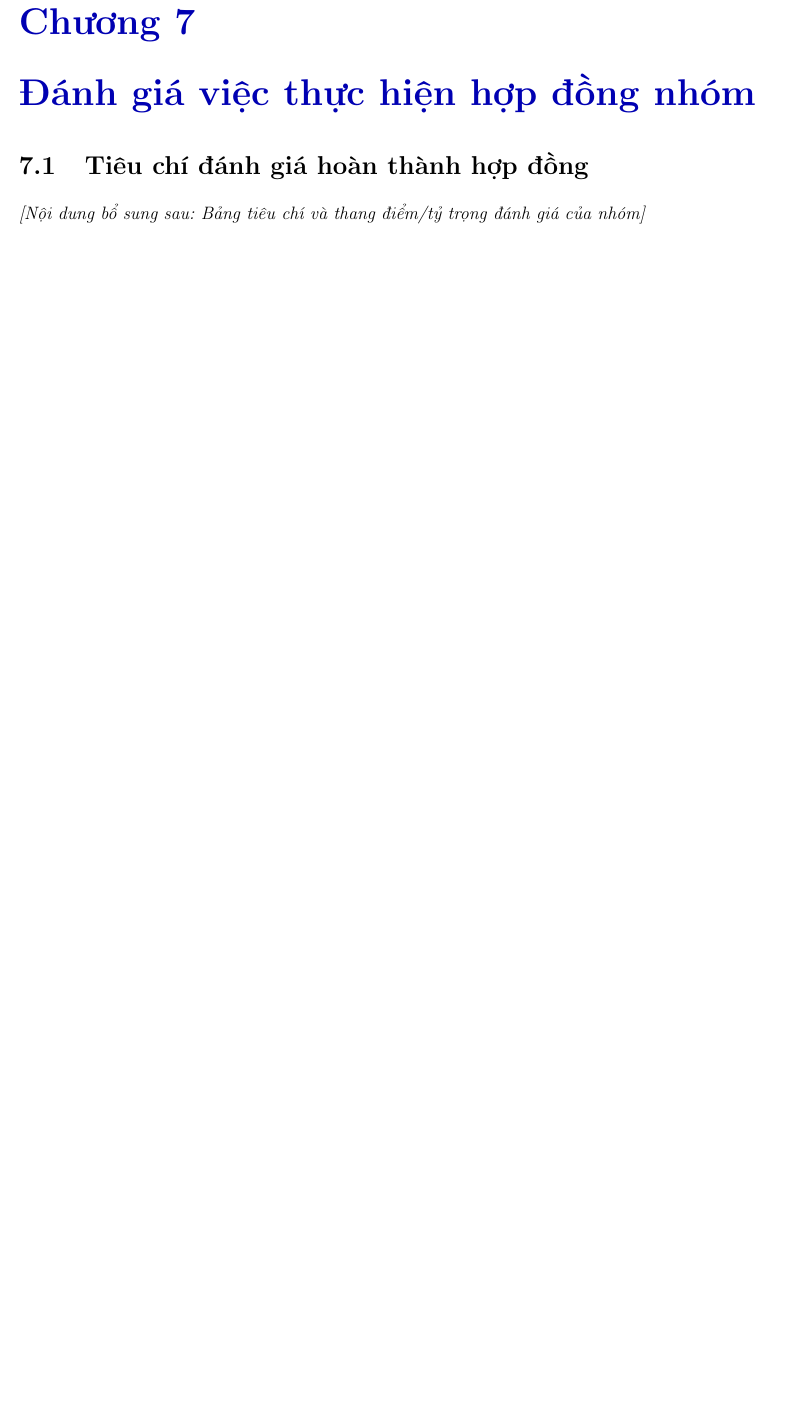
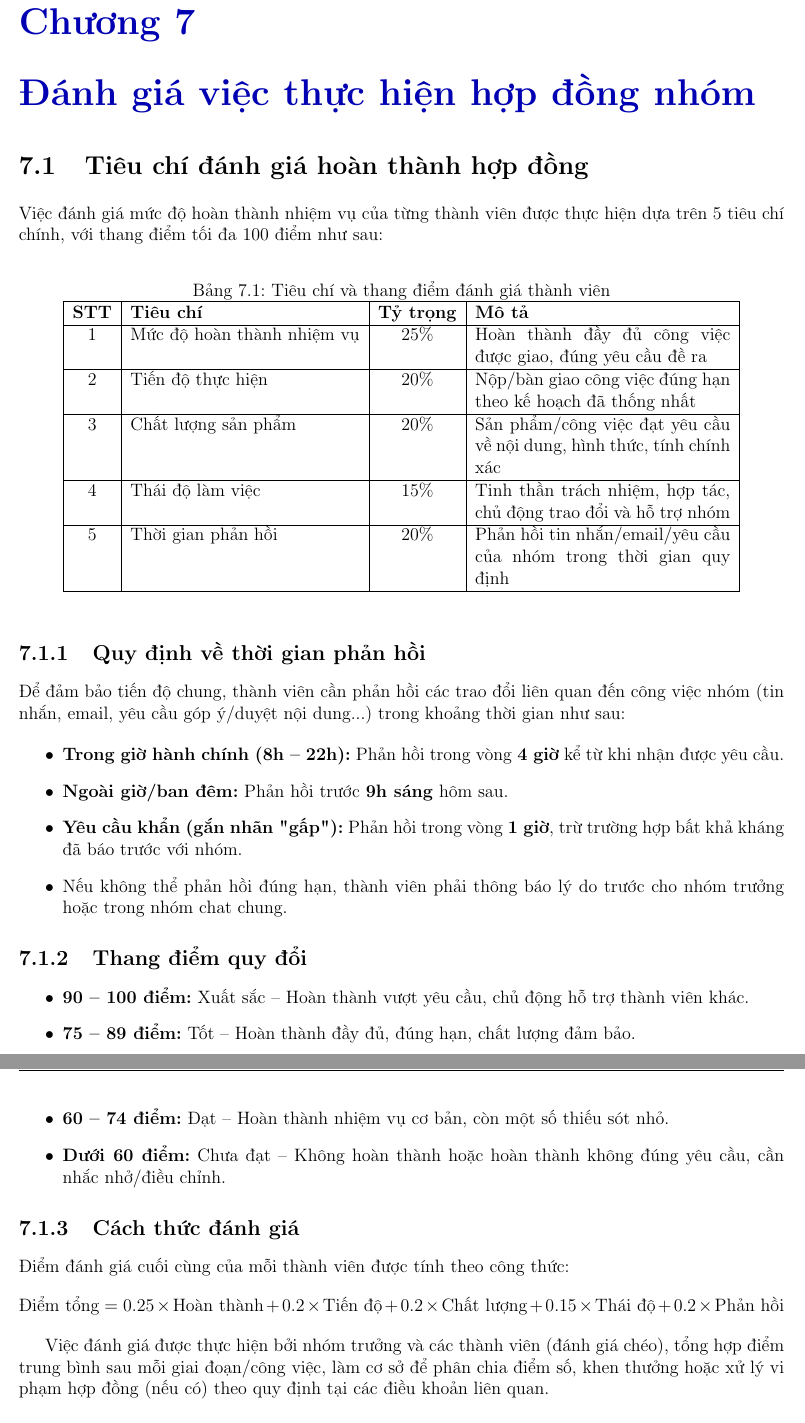
Before and after one commit to 26730046/Tetris, a LaTeX thesis (latex/main.tex, which reads latex/07_danh_gia_hop_dong/tieu_chi_danh_gia.tex): part of page 24 of 25 before the commit and two parts of pages 24 and 25 of 26 after it, the two joined at a grey line, cut so that both start at the same text, the shorter picture padded with empty space. Compiled offline with pdfLaTeX.

Commit message:
tieu chi danh gia

```diff
--- a/latex/07_danh_gia_hop_dong/tieu_chi_danh_gia.tex
+++ b/latex/07_danh_gia_hop_dong/tieu_chi_danh_gia.tex
@@ -1,4 +1,52 @@
 \section{Tiêu chí đánh giá hoàn thành hợp đồng}
 
-% [Gợi ý: Nhóm tự thống nhất các tiêu chí đánh giá mức độ hoàn thành nhiệm vụ, tiến độ, chất lượng và thái độ của thành viên]
-\textit{[Nội dung bổ sung sau: Bảng tiêu chí và thang điểm/tỷ trọng đánh giá của nhóm]}
+Việc đánh giá mức độ hoàn thành nhiệm vụ của từng thành viên được thực hiện dựa trên 5 tiêu chí chính, với thang điểm tối đa 100 điểm như sau:
+
+\begin{table}[h]
+\centering
+\caption{Tiêu chí và thang điểm đánh giá thành viên}
+\begin{tabular}{|c|l|c|p{6cm}|}
+\hline
+\textbf{STT} & \textbf{Tiêu chí} & \textbf{Tỷ trọng} & \textbf{Mô tả} \\
+\hline
+1 & Mức độ hoàn thành nhiệm vụ & 25\% & Hoàn thành đầy đủ công việc được giao, đúng yêu cầu đề ra \\
+\hline
+2 & Tiến độ thực hiện & 20\% & Nộp/bàn giao công việc đúng hạn theo kế hoạch đã thống nhất \\
+\hline
+3 & Chất lượng sản phẩm & 20\% & Sản phẩm/công việc đạt yêu cầu về nội dung, hình thức, tính chính xác \\
+\hline
+4 & Thái độ làm việc & 15\% & Tinh thần trách nhiệm, hợp tác, chủ động trao đổi và hỗ trợ nhóm \\
+\hline
+5 & Thời gian phản hồi & 20\% & Phản hồi tin nhắn/email/yêu cầu của nhóm trong thời gian quy định \\
+\hline
+\end{tabular}
+\end{table}
+
+\subsection{Quy định về thời gian phản hồi}
+
+Để đảm bảo tiến độ chung, thành viên cần phản hồi các trao đổi liên quan đến công việc nhóm (tin nhắn, email, yêu cầu góp ý/duyệt nội dung...) trong khoảng thời gian như sau:
+
+\begin{itemize}
+    \item \textbf{Trong giờ hành chính (8h -- 22h):} Phản hồi trong vòng \textbf{4 giờ} kể từ khi nhận được yêu cầu.
+    \item \textbf{Ngoài giờ/ban đêm:} Phản hồi trước \textbf{9h sáng} hôm sau.
+    \item \textbf{Yêu cầu khẩn (gắn nhãn "gấp"):} Phản hồi trong vòng \textbf{1 giờ}, trừ trường hợp bất khả kháng đã báo trước với nhóm.
+    \item Nếu không thể phản hồi đúng hạn, thành viên phải thông báo lý do trước cho nhóm trưởng hoặc trong nhóm chat chung.
+\end{itemize}
+
+\subsection{Thang điểm quy đổi}
+
+\begin{itemize}
+    \item \textbf{90 -- 100 điểm:} Xuất sắc -- Hoàn thành vượt yêu cầu, chủ động hỗ trợ thành viên khác.
+    \item \textbf{75 -- 89 điểm:} Tốt -- Hoàn thành đầy đủ, đúng hạn, chất lượng đảm bảo.
+    \item \textbf{60 -- 74 điểm:} Đạt -- Hoàn thành nhiệm vụ cơ bản, còn một số thiếu sót nhỏ.
+    \item \textbf{Dưới 60 điểm:} Chưa đạt -- Không hoàn thành hoặc hoàn thành không đúng yêu cầu, cần nhắc nhở/điều chỉnh.
+\end{itemize}
+
+\subsection{Cách thức đánh giá}
+
+Điểm đánh giá cuối cùng của mỗi thành viên được tính theo công thức:
+\[
+\text{Điểm tổng} = 0.25 \times \text{Hoàn thành} + 0.2 \times \text{Tiến độ} + 0.2 \times \text{Chất lượng} + 0.15 \times \text{Thái độ} + 0.2 \times \text{Phản hồi}
+\]
+
+Việc đánh giá được thực hiện bởi nhóm trưởng và các thành viên (đánh giá chéo), tổng hợp điểm trung bình sau mỗi giai đoạn/công việc, làm cơ sở để phân chia điểm số, khen thưởng hoặc xử lý vi phạm hợp đồng (nếu có) theo quy định tại các điều khoản liên quan.
```
